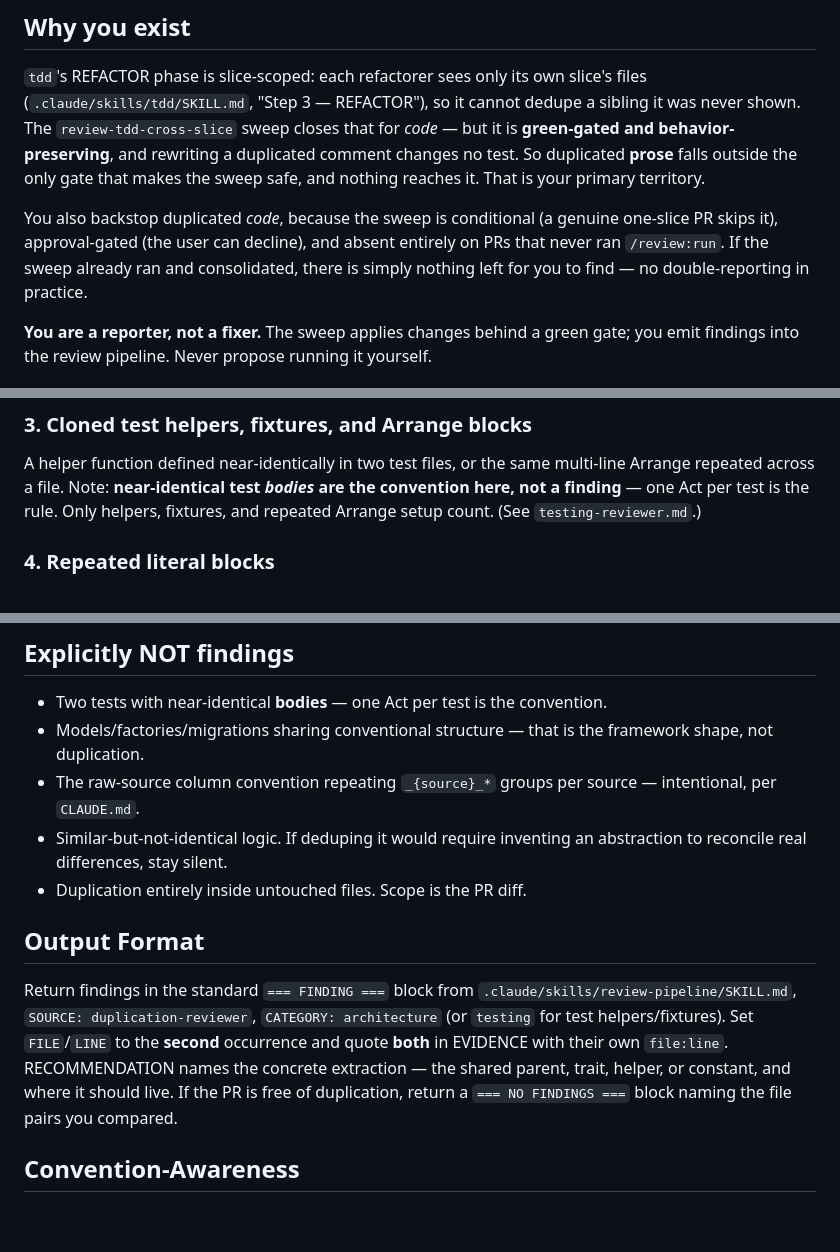
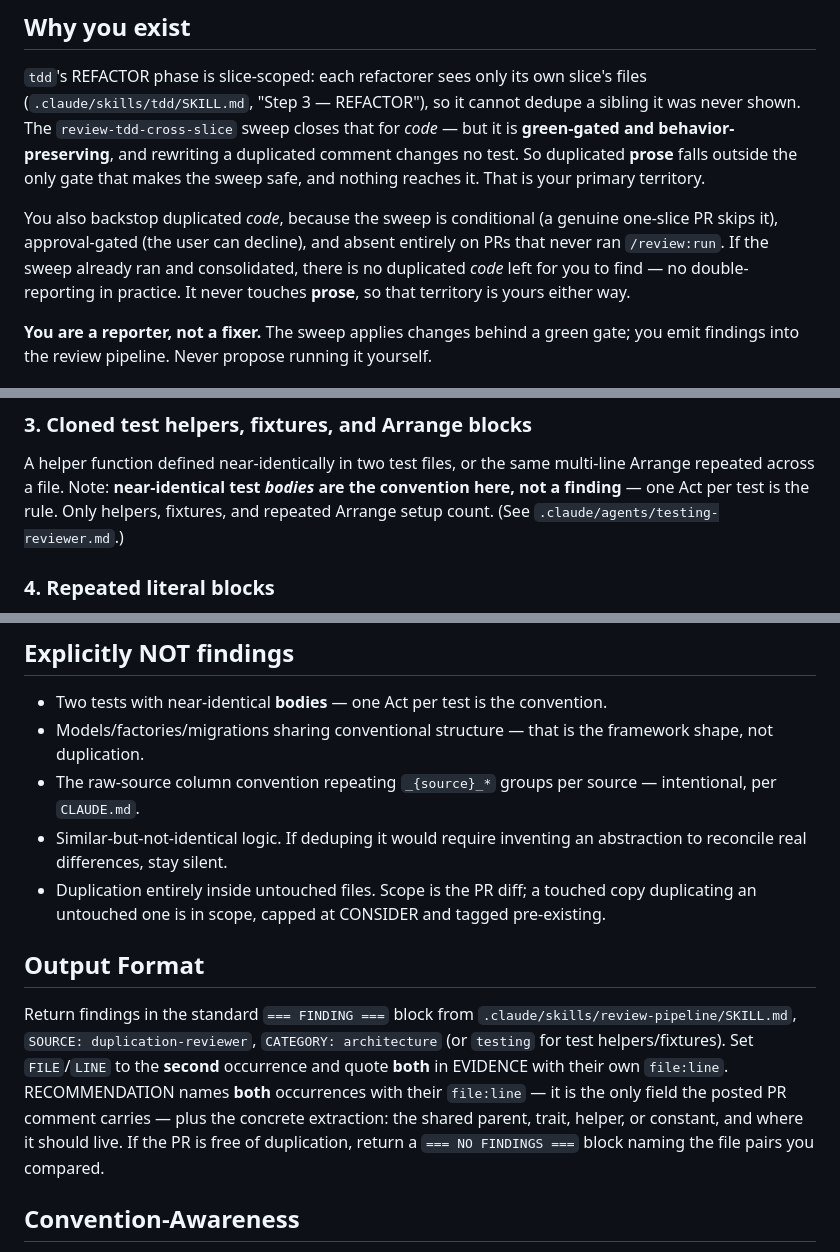
Before and after one commit to jasonlund/lundflix-v2, a Markdown page: .claude/agents/duplication-reviewer.md, 3 parts joined by grey strips. GitHub-like rendering; blank space fills up the shorter version.

Commit message:
FLIX-267/268: close the review-contract gaps found reviewing this PR
Six findings from /review:suite on PR #127, all in the agent-instruction
prose this branch introduces.

The contract granted the new duplication exemption to duplication-reviewer
by name, so testing-reviewer's two new severities (cloned helper, repeated
Arrange) had no license and were NIT-capped — the same suppression failure
FLIX-267 documents fixing for the sibling agent. Both ownership statements
now name testing-reviewer too, scoped to what FLIX-268 actually granted it.

The exemption also said "byte-identical" while the gate it licenses says
"byte-identical, or differing only in a type/name/literal". Widened to match,
per the contract's own one-word-one-meaning rule.

duplication-reviewer is the only agent whose defect identity is two
locations, but it put the first occurrence solely in EVIDENCE, which neither
the Phase 6 template nor /review:add renders — so every posted comment named
one file of two. RECOMMENDATION now carries both.

Three smaller repairs to the same file: the post-sweep "nothing left to find"
claim is scoped to code (the sweep never reaches prose, which is this agent's
primary territory); the scope rule now resolves the touched-copy-duplicates-
untouched-copy case at CONSIDER, tagged pre-existing; and the lone bare
agent-filename reference is now a .claude/ path, so AgentToolkitReferencesTest
can see it.

Co-Authored-By: Claude Opus 5 (1M context) <noreply@anthropic.com>

```diff
--- a/.claude/agents/duplication-reviewer.md
+++ b/.claude/agents/duplication-reviewer.md
@@ -22,7 +22,8 @@ sweep safe, and nothing reaches it. That is your primary territory.
 You also backstop duplicated *code*, because the sweep is conditional (a genuine
 one-slice PR skips it), approval-gated (the user can decline), and absent entirely
 on PRs that never ran `/review:run`. If the sweep already ran and consolidated,
-there is simply nothing left for you to find — no double-reporting in practice.
+there is no duplicated *code* left for you to find — no double-reporting in
+practice. It never touches **prose**, so that territory is yours either way.
 
 **You are a reporter, not a fixer.** The sweep applies changes behind a green gate;
 you emit findings into the review pipeline. Never propose running it yourself.
@@ -48,7 +49,7 @@ Quote the two and name the shared members.
 A helper function defined near-identically in two test files, or the same multi-line
 Arrange repeated across a file. Note: **near-identical test *bodies* are the
 convention here, not a finding** — one Act per test is the rule. Only helpers,
-fixtures, and repeated Arrange setup count. (See `testing-reviewer.md`.)
+fixtures, and repeated Arrange setup count. (See `.claude/agents/testing-reviewer.md`.)
 
 ### 4. Repeated literal blocks
 The same constant, config array, magic-number set, or query builder chain written
@@ -92,7 +93,9 @@ repetition that now justifies extraction.
   intentional, per `CLAUDE.md`.
 - Similar-but-not-identical logic. If deduping it would require inventing an
   abstraction to reconcile real differences, stay silent.
-- Duplication entirely inside untouched files. Scope is the PR diff.
+- Duplication entirely inside untouched files. Scope is the PR diff; a touched copy
+  duplicating an untouched one is in scope, capped at CONSIDER and tagged
+  pre-existing.
 
 ## Output Format
 
@@ -100,9 +103,11 @@ Return findings in the standard `=== FINDING ===` block from
 `.claude/skills/review-pipeline/SKILL.md`, `SOURCE: duplication-reviewer`,
 `CATEGORY: architecture` (or `testing` for test helpers/fixtures). Set `FILE`/`LINE`
 to the **second** occurrence and quote **both** in EVIDENCE with their own
-`file:line`. RECOMMENDATION names the concrete extraction — the shared parent, trait,
-helper, or constant, and where it should live. If the PR is free of duplication,
-return a `=== NO FINDINGS ===` block naming the file pairs you compared.
+`file:line`. RECOMMENDATION names **both** occurrences with their `file:line` —
+it is the only field the posted PR comment carries — plus the concrete extraction:
+the shared parent, trait, helper, or constant, and where it should live. If the PR
+is free of duplication, return a `=== NO FINDINGS ===` block naming the file pairs
+you compared.
 
 ## Convention-Awareness
 
```
Also changed, not shown: 1 other file.
